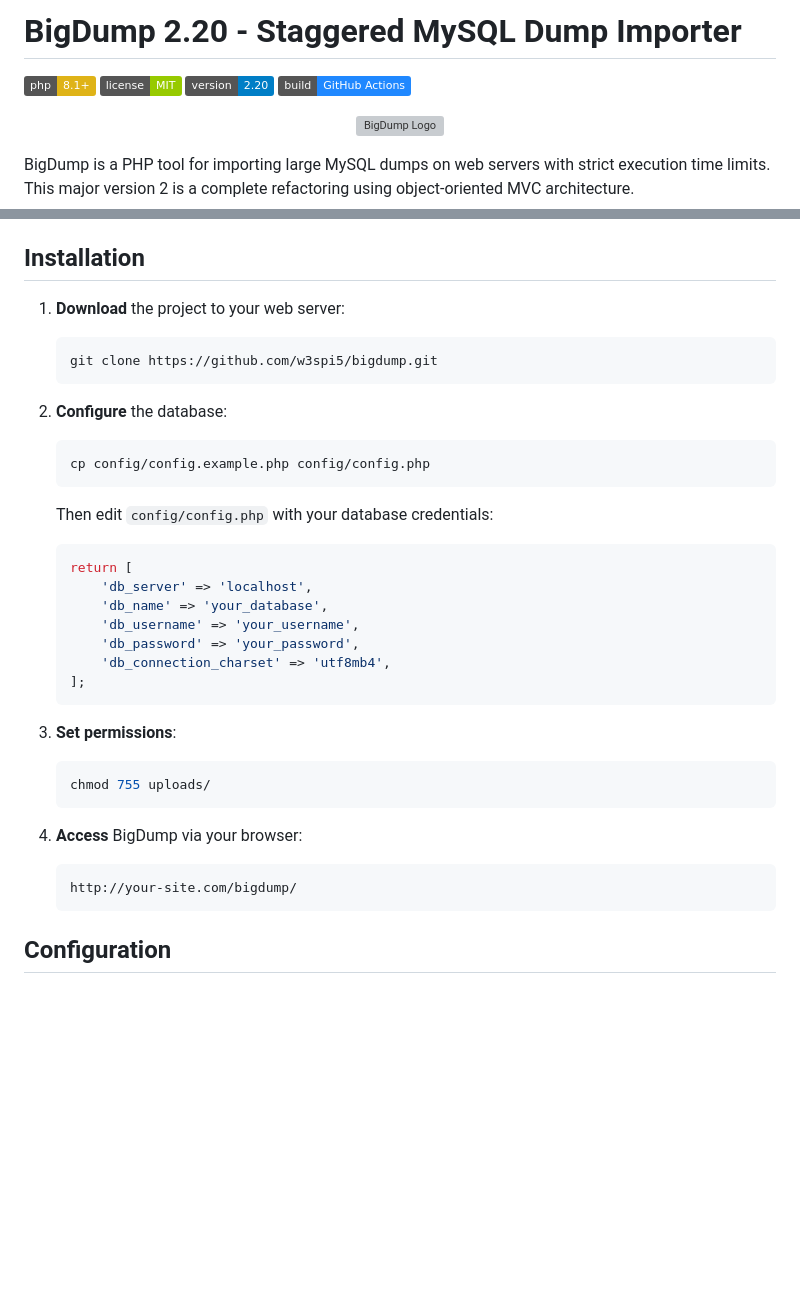
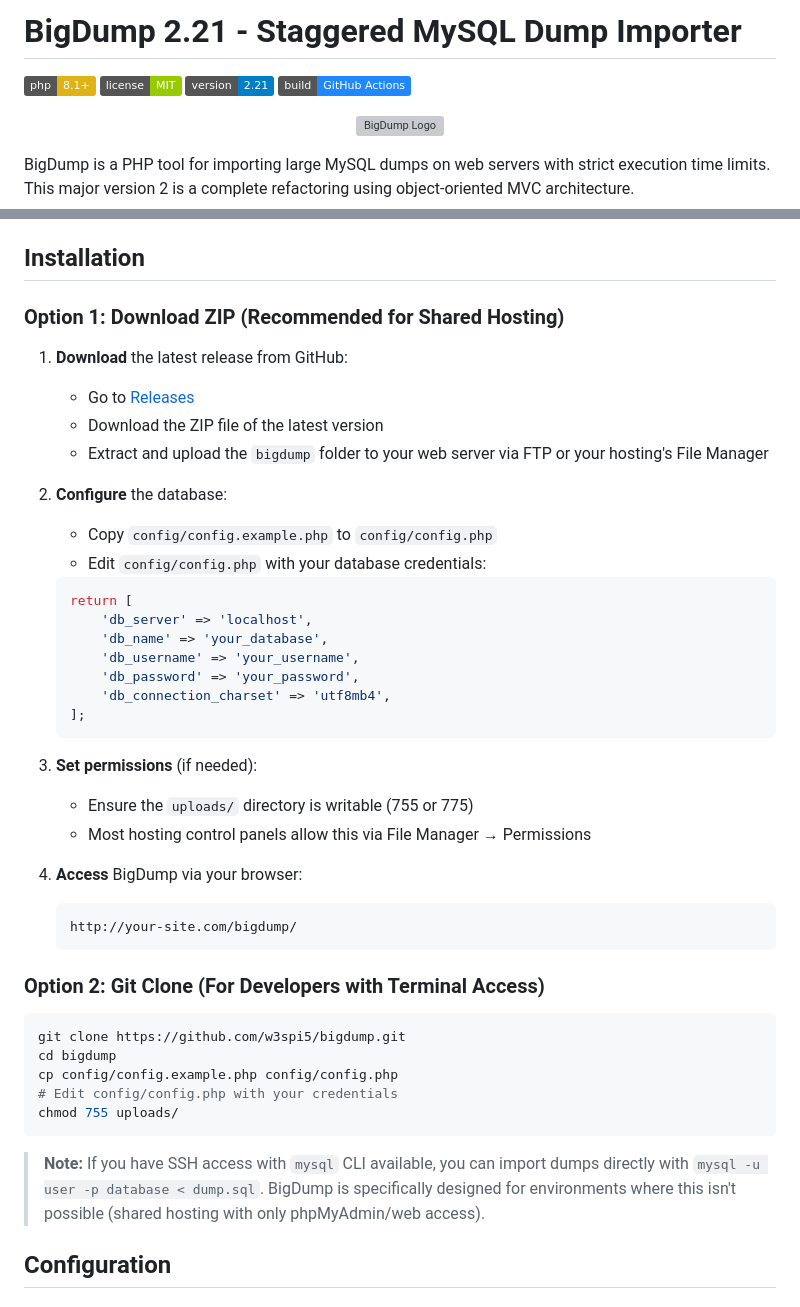
Before and after one commit to w3spi5/bigdump, a Markdown page: README.md, 2 parts joined by grey strips. GitHub-like rendering; badges without logos; blank space fills up the shorter version; grey boxes are pictures that could not be loaded.

````diff
--- a/README.md
+++ b/README.md
@@ -1,8 +1,8 @@
-# BigDump 2.20 - Staggered MySQL Dump Importer
+# BigDump 2.21 - Staggered MySQL Dump Importer
 
 [![PHP Version](https://img.shields.io/badge/php-8.1+-yellow.svg)](https://php.net/)
 [![License](https://img.shields.io/badge/license-MIT-green.svg)](LICENSE)
-[![Package Version](https://img.shields.io/badge/version-2.20-blue.svg)](https://php.net/)
+[![Package Version](https://img.shields.io/badge/version-2.21-blue.svg)](https://php.net/)
 [![Build Assets](https://img.shields.io/badge/build-GitHub_Actions-2088FF.svg)](https://github.com/w3spi5/bigdump/actions)
 
 <p align="center">
@@ -95,16 +95,16 @@ For dedicated servers with 128MB+ memory, providing +20-30% throughput improveme
 
 ## Installation
 
-1. **Download** the project to your web server:
-   ```bash
-   git clone https://github.com/w3spi5/bigdump.git
-   ```
+### Option 1: Download ZIP (Recommended for Shared Hosting)
+
+1. **Download** the latest release from GitHub:
+   - Go to [Releases](https://github.com/w3spi5/bigdump/releases)
+   - Download the ZIP file of the latest version
+   - Extract and upload the `bigdump` folder to your web server via FTP or your hosting's File Manager
 
 2. **Configure** the database:
-   ```bash
-   cp config/config.example.php config/config.php
-   ```
-   Then edit `config/config.php` with your database credentials:
+   - Copy `config/config.example.php` to `config/config.php`
+   - Edit `config/config.php` with your database credentials:
    ```php
    return [
        'db_server' => 'localhost',
@@ -115,15 +115,26 @@ For dedicated servers with 128MB+ memory, providing +20-30% throughput improveme
    ];
    ```
 
-3. **Set permissions**:
-   ```bash
-   chmod 755 uploads/
-   ```
+3. **Set permissions** (if needed):
+   - Ensure the `uploads/` directory is writable (755 or 775)
+   - Most hosting control panels allow this via File Manager → Permissions
 
 4. **Access** BigDump via your browser:
    ```
    http://your-site.com/bigdump/
    ```
+
+### Option 2: Git Clone (For Developers with Terminal Access)
+
+```bash
+git clone https://github.com/w3spi5/bigdump.git
+cd bigdump
+cp config/config.example.php config/config.php
+# Edit config/config.php with your credentials
+chmod 755 uploads/
+```
+
+> **Note:** If you have SSH access with `mysql` CLI available, you can import dumps directly with `mysql -u user -p database < dump.sql`. BigDump is specifically designed for environments where this isn't possible (shared hosting with only phpMyAdmin/web access).
 
 ## Configuration
 
````
